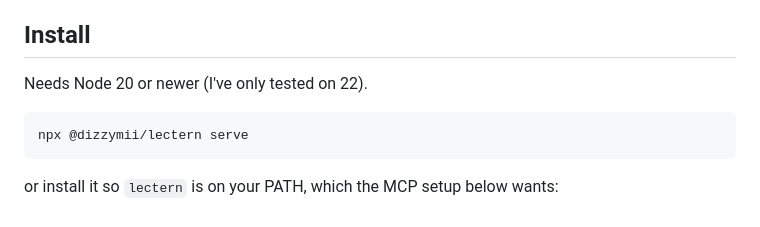
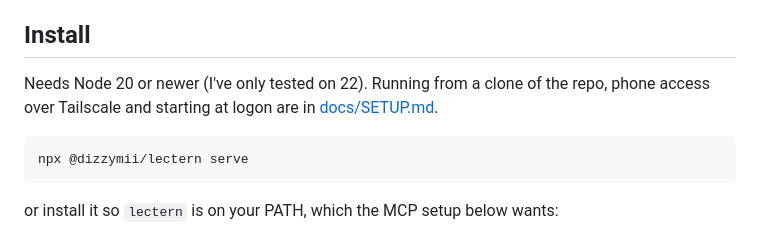
Before and after one commit to DizzyMii/lectern, a Markdown page: README.md, the part around the change. Rendered like a GitHub page.

Commit message:
Write down the setup from a clone, the phone route and the logon task

````diff
--- a/README.md
+++ b/README.md
@@ -31,7 +31,7 @@ That $3 is the one to watch. A big shelf on Opus costs real money to load, so us
 
 ## Install
 
-Needs Node 20 or newer (I've only tested on 22).
+Needs Node 20 or newer (I've only tested on 22). Running from a clone of the repo, phone access over Tailscale and starting at logon are in [docs/SETUP.md](docs/SETUP.md).
 
 ```
 npx @dizzymii/lectern serve
````
Also changed, not shown: docs/SETUP.md (added, +139 -0 lines).
